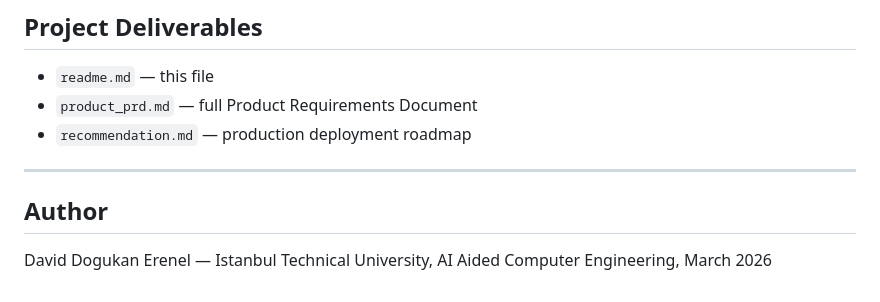
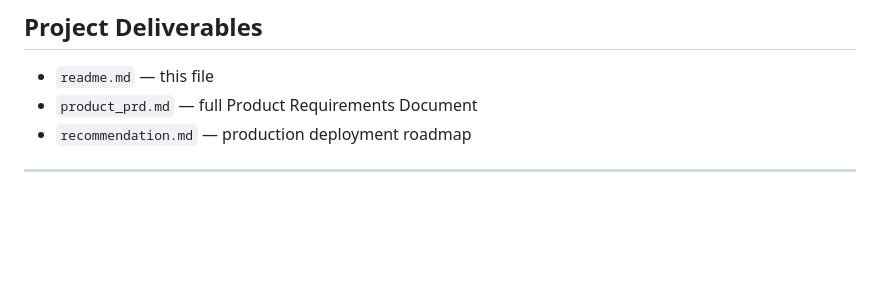
Before and after one commit to Boitsy/google-in-a-day_BLG-483E, a Markdown page: readme.md, the part around the change. Drawn GitHub-style; blank space fills up the shorter version.

```diff
--- a/readme.md
+++ b/readme.md
@@ -133,7 +133,3 @@ All reads and writes to the shared index (`_store`, `_visited`) go through `Craw
 - `recommendation.md` — production deployment roadmap
 
 ---
-
-## Author
-
-David Dogukan Erenel — Istanbul Technical University, AI Aided Computer Engineering, March 2026
```
